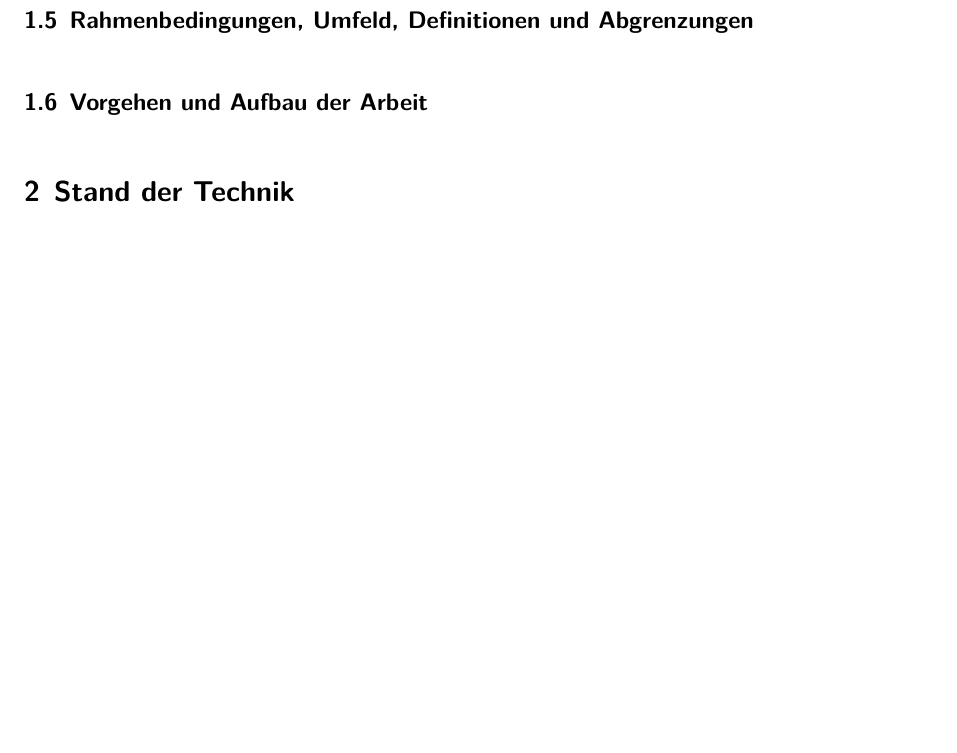
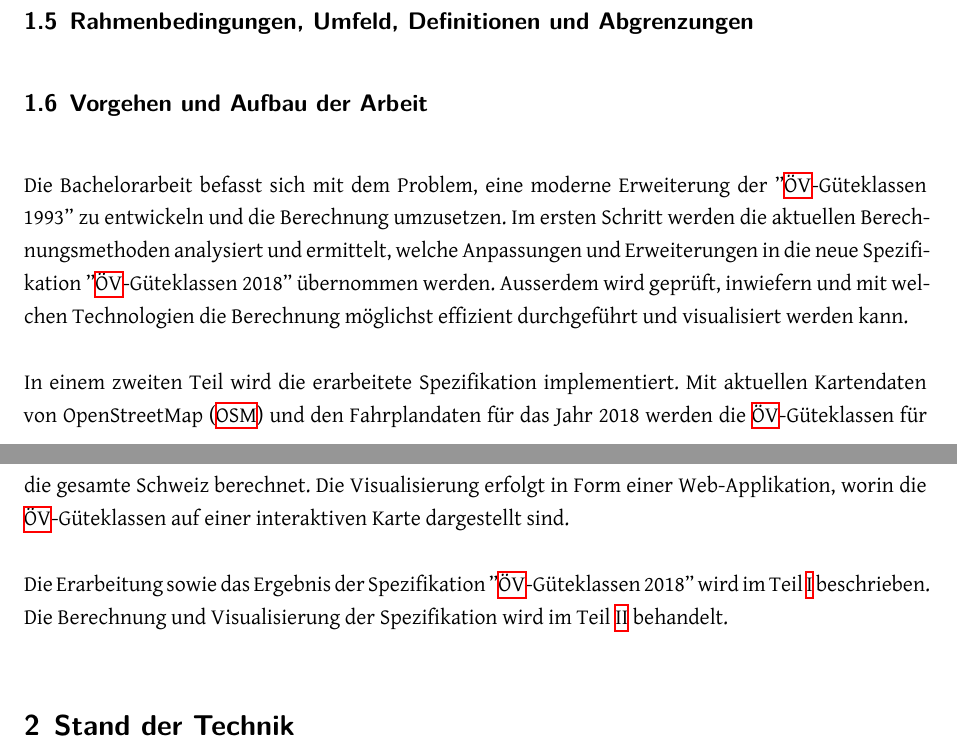
Before and after one commit to ResidenceConan/thesis, a LaTeX thesis (index.tex, which reads technicalreport/introduction.tex): part of page 10 of 30 before the commit and two parts of pages 9 and 10 of 30 after it, the two joined at a grey line, cut so that both start at the same text, the shorter picture padded with empty space. Compiled offline with XeLaTeX.

Commit message:
add section Vorgehen und Aufbau

```diff
--- a/technicalreport/introduction.tex
+++ b/technicalreport/introduction.tex
@@ -97,4 +97,13 @@ Darin können neben unseren Berechnungen auch die bisherigen \acs{ÖV}-Güteklas
 \subsection{Vorgehen und Aufbau der Arbeit}
 \label{Einführung:Vorgehen und Aufbau der Arbeit}
 
-%TODO
+Die Bachelorarbeit befasst sich mit dem Problem, eine moderne Erweiterung der ''\acs{ÖV}-Güteklassen 1993'' zu entwickeln und die Berechnung umzusetzen.
+Im ersten Schritt werden die aktuellen Berechnungsmethoden analysiert und ermittelt, welche Anpassungen und Erweiterungen in die neue Spezifikation ''\acs{ÖV}-Güteklassen 2018'' übernommen werden.
+Ausserdem wird geprüft, inwiefern und mit welchen Technologien die Berechnung möglichst effizient durchgeführt und visualisiert werden kann.
+
+In einem zweiten Teil wird die erarbeitete Spezifikation implementiert.
+Mit aktuellen Kartendaten von \ac{OSM} und den Fahrplandaten für das Jahr 2018 werden die \acs{ÖV}-Güteklassen für die gesamte Schweiz berechnet.
+Die Visualisierung erfolgt in Form einer Web-Applikation, worin die \acs{ÖV}-Güteklassen auf einer interaktiven Karte dargestellt sind.
+
+Die Erarbeitung sowie das Ergebnis der Spezifikation ''\acs{ÖV}-Güteklassen 2018'' wird im Teil \ref{Technischer Bericht} beschrieben.
+Die Berechnung und Visualisierung der Spezifikation wird im Teil \ref{SW-Projektdokumentation} behandelt.
```
